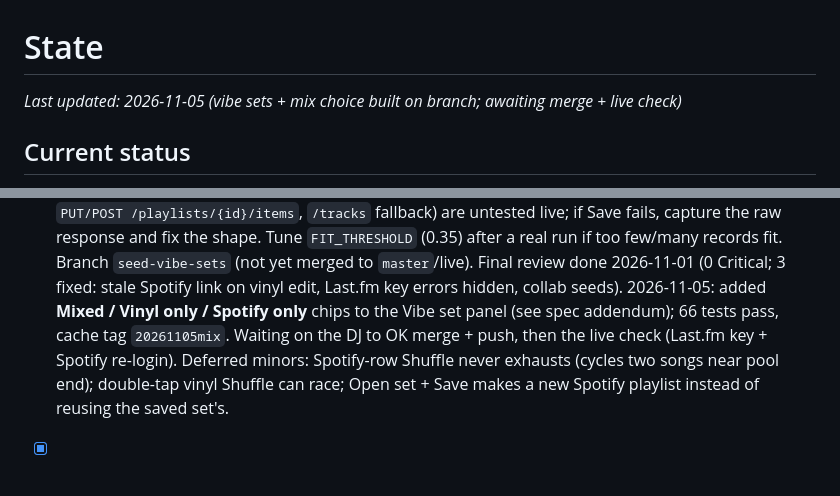
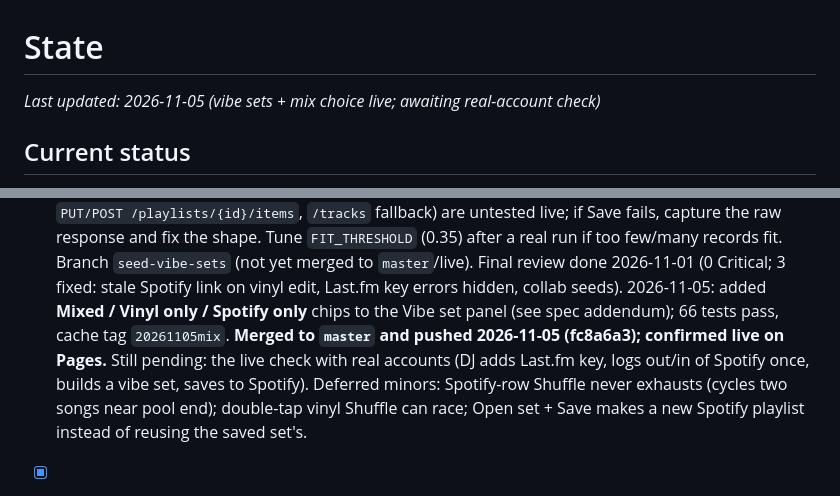
Before and after one commit to Dentoneer/coffee-shop-dj, a Markdown page: STATE.md, 2 parts joined by grey strips. GitHub-like rendering.

Commit message:
STATE: vibe sets merged and live
Co-Authored-By: Claude Opus 5.5 <noreply@anthropic.com>

```diff
--- a/STATE.md
+++ b/STATE.md
@@ -1,6 +1,6 @@
 # State
 
-_Last updated: 2026-11-05 (vibe sets + mix choice built on branch; awaiting merge + live check)_
+_Last updated: 2026-11-05 (vibe sets + mix choice live; awaiting real-account check)_
 
 ## Current status
 
@@ -382,9 +382,10 @@ screenshots) that text stays legible against the new white/pink cards.
       review done 2026-11-01 (0 Critical; 3 fixed: stale Spotify link on
       vinyl edit, Last.fm key errors hidden, collab seeds). 2026-11-05: added
       **Mixed / Vinyl only / Spotify only** chips to the Vibe set panel (see
-      spec addendum); 66 tests pass, cache tag `20261105mix`. Waiting on the
-      DJ to OK merge + push, then the live check (Last.fm key + Spotify
-      re-login).
+      spec addendum); 66 tests pass, cache tag `20261105mix`. **Merged to
+      `master` and pushed 2026-11-05 (fc8a6a3); confirmed live on Pages.**
+      Still pending: the live check with real accounts (DJ adds Last.fm key,
+      logs out/in of Spotify once, builds a vibe set, saves to Spotify).
       Deferred minors: Spotify-row Shuffle never exhausts (cycles two songs
       near pool end); double-tap vinyl Shuffle can race; Open set + Save
       makes a new Spotify playlist instead of reusing the saved set's.
```
